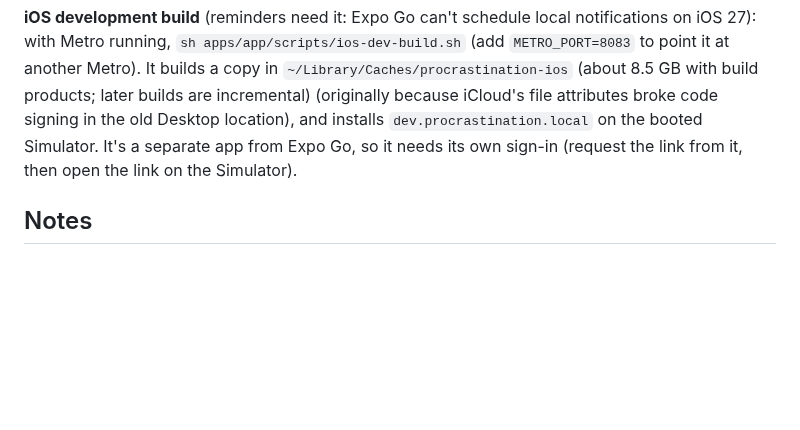
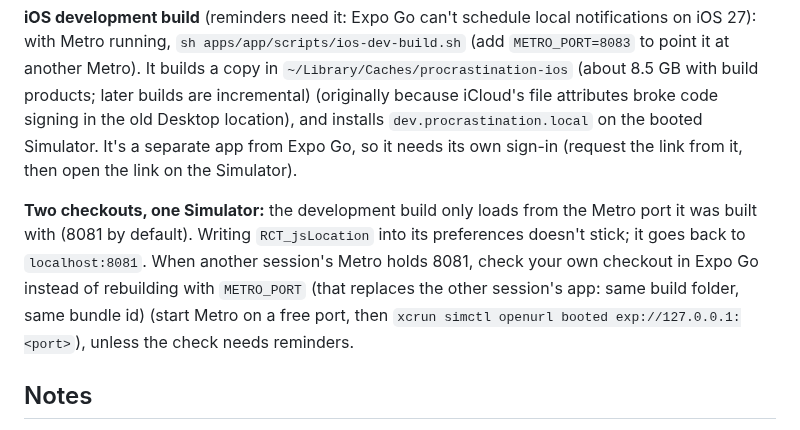
Before and after one commit to alexja2008-creator/Procrasti-nation, a Markdown page: docs/dev-gotchas.md, the part around the change. Rendered like a GitHub page; blank space fills up the shorter version.

```diff
--- a/docs/dev-gotchas.md
+++ b/docs/dev-gotchas.md
@@ -10,6 +10,8 @@ Hard-won notes from building v2: simulator and browser quirks, Supabase limits,
 3. For iOS: from `apps/app`, run `npx expo start --port 8082 < /dev/null`, then `xcrun simctl openurl booted exp://127.0.0.1:8082`.
 
 **iOS development build** (reminders need it: Expo Go can't schedule local notifications on iOS 27): with Metro running, `sh apps/app/scripts/ios-dev-build.sh` (add `METRO_PORT=8083` to point it at another Metro). It builds a copy in `~/Library/Caches/procrastination-ios` (about 8.5 GB with build products; later builds are incremental) (originally because iCloud's file attributes broke code signing in the old Desktop location), and installs `dev.procrastination.local` on the booted Simulator. It's a separate app from Expo Go, so it needs its own sign-in (request the link from it, then open the link on the Simulator).
+
+**Two checkouts, one Simulator:** the development build only loads from the Metro port it was built with (8081 by default). Writing `RCT_jsLocation` into its preferences doesn't stick; it goes back to `localhost:8081`. When another session's Metro holds 8081, check your own checkout in Expo Go instead of rebuilding with `METRO_PORT` (that replaces the other session's app: same build folder, same bundle id) (start Metro on a free port, then `xcrun simctl openurl booted exp://127.0.0.1:<port>`), unless the check needs reminders.
 
 
 ## Notes
```
Also changed, not shown: STATUS.md (+5 -3 lines), 1 other file.
